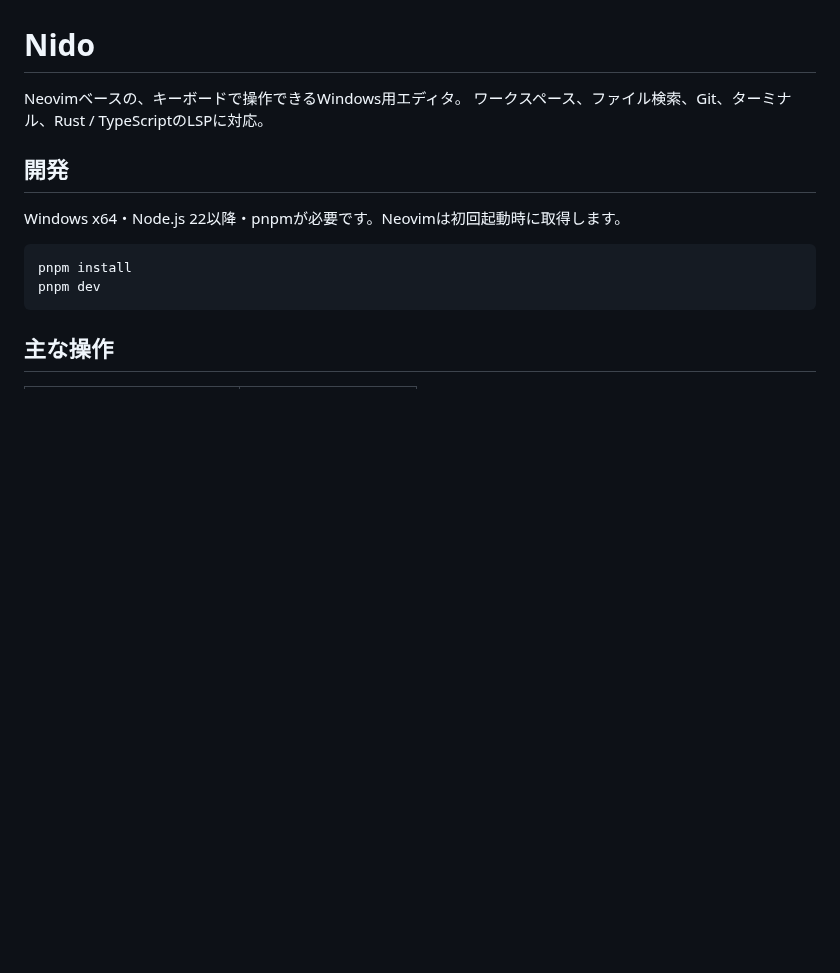
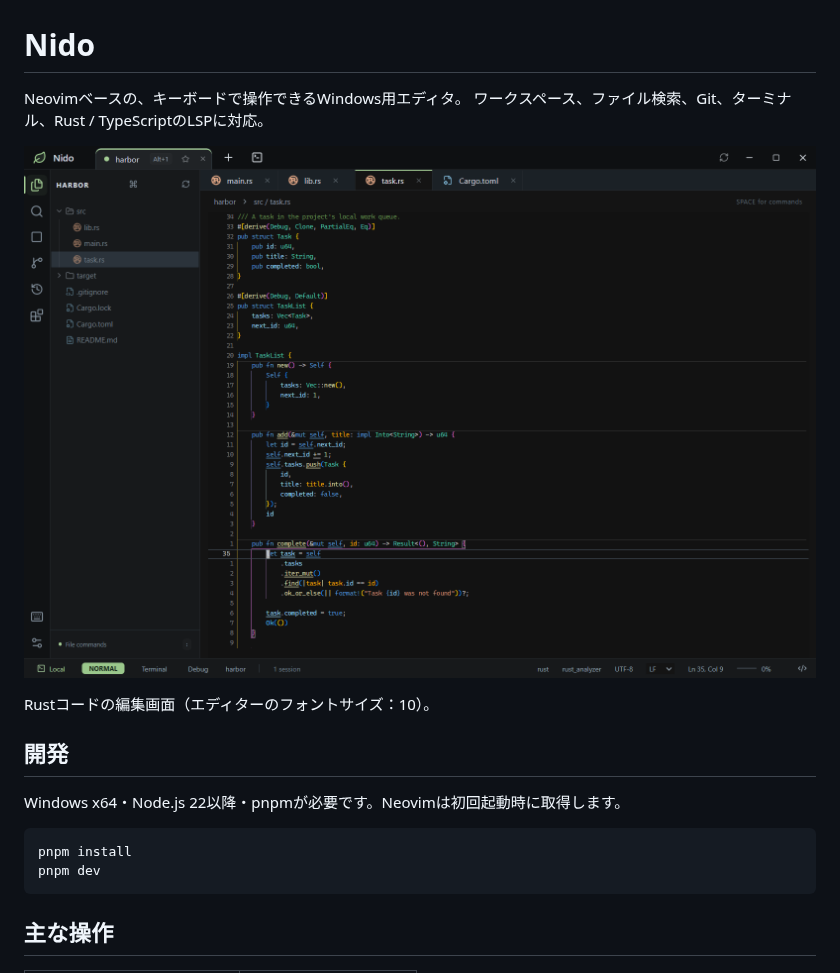
Before and after one commit to kanata9819/Nido, a Markdown page: README.md, the part around the change. GitHub-like rendering; pictures changed too: docs/images/nido-rust.png (added); blank space fills up the shorter version.

Commit message:
Add Rust editor screenshot to README

```diff
--- a/README.md
+++ b/README.md
@@ -2,6 +2,10 @@
 
 Neovimベースの、キーボードで操作できるWindows用エディタ。
 ワークスペース、ファイル検索、Git、ターミナル、Rust / TypeScriptのLSPに対応。
+
+![Rustコードを編集するNido（フォントサイズ10）](docs/images/nido-rust.png)
+
+Rustコードの編集画面（エディターのフォントサイズ：10）。
 
 ## 開発
 
```
